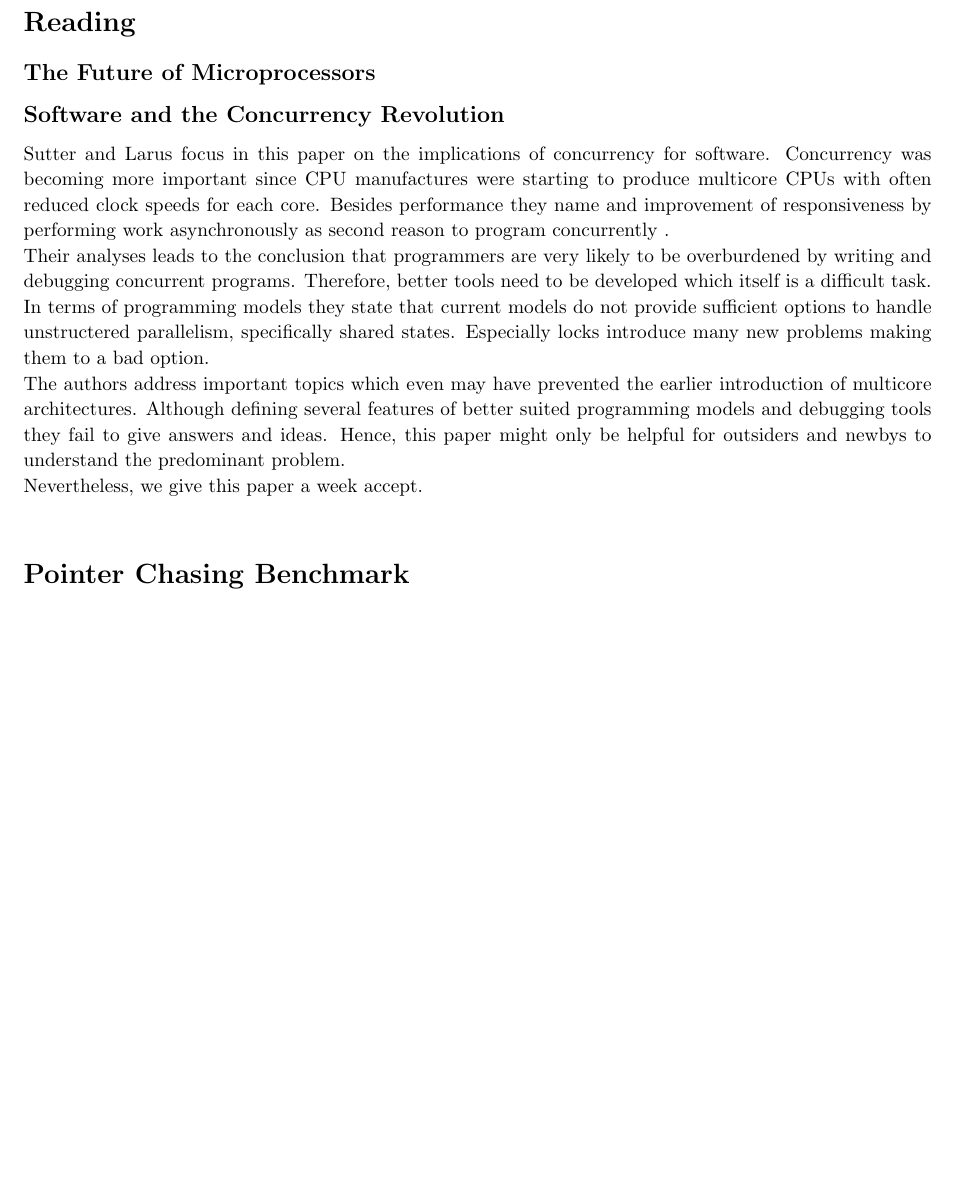
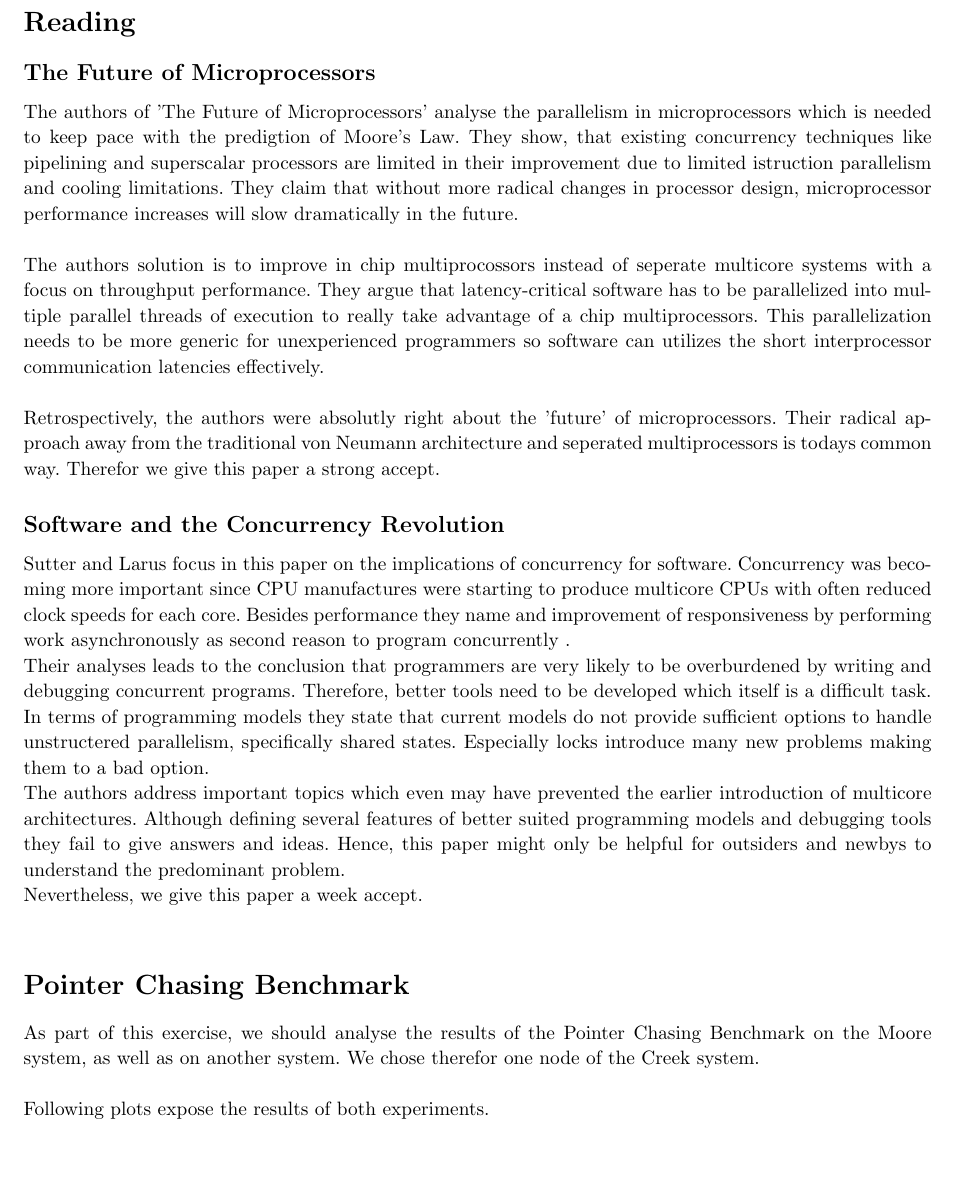
Before and after one commit to MaxMustermann01/APC, a LaTeX problem sheet (exercise_2/docu/docu_2.tex): part of page 3 of 4 before the commit and part of page 3 of 6 after it, cut so that both start at the same text, the shorter picture padded with empty space. Compiled offline with pdfLaTeX.

Commit message:
add reading + 2.2

```diff
--- a/exercise_2/docu/docu_2.tex
+++ b/exercise_2/docu/docu_2.tex
@@ -14,7 +14,7 @@
 \usepackage{courier} % Required for the courier font
 \usepackage{lipsum} % Used for inserting dummy 'Lorem ipsum' text into the template
 \usepackage[utf8]{inputenc}
-\usepackage[english]{babel}
+\usepackage[ngerman]{babel}
 \usepackage{subcaption, caption, tabularx, minted}
 \usepackage{hyperref}
 
@@ -174,7 +174,23 @@
 \begin{homeworkProblem}[Reading]
 
 \subsection{The Future of Microprocessors}
-
+The authors of 'The Future of Microprocessors' analyse the parallelism in microprocessors
+which is needed to keep pace with the predigtion of Moore's Law. They show, that existing
+concurrency techniques like pipelining and superscalar processors are limited in their
+improvement due to limited istruction parallelism and cooling limitations. They claim
+that without more radical changes in processor design, microprocessor performance increases
+will slow dramatically in the future.
+\\\\
+The authors solution is to improve in chip multiprocossors instead of seperate multicore
+systems with a focus on throughput performance. They argue that latency-critical software
+has to be parallelized into multiple parallel threads of execution to really take
+advantage of a chip multiprocessors. This parallelization needs to be more generic for
+unexperienced programmers so software can utilizes the short interprocessor communication
+latencies effectively.
+\\\\
+Retrospectively, the authors were absolutly right about the 'future' of microprocessors.
+Their radical approach away from the traditional von Neumann architecture and seperated
+multiprocessors is todays common way. Therefor we give this paper a strong accept.
 \subsection{Software and the Concurrency Revolution}
 Sutter and Larus focus in this paper on the implications of concurrency for software. Concurrency was becoming more important since CPU manufactures were starting to produce multicore CPUs with often reduced clock speeds for each core. Besides performance they name and improvement of responsiveness by performing work asynchronously as second reason to program concurrently . \\
 Their analyses leads to the conclusion that programmers are very likely to be overburdened by writing and debugging concurrent programs. Therefore, better tools need to be developed which itself is a difficult task. In terms of programming models they state that current models do not provide sufficient options to handle unstructered parallelism, specifically shared states. Especially locks introduce many new problems making them to a bad option. \\
@@ -188,4 +204,12 @@ Nevertheless, we give this paper a week accept.\\
 %----------------------------------------------------------------------------------------
 
 \begin{homeworkProblem}[Pointer Chasing Benchmark]
+As part of this exercise, we should analyse the results of the Pointer Chasing Benchmark
+on the Moore system, as well as on another system. We chose therefor one node of the
+Creek system.
+\\\\
+Following plots expose the results of both experiments.
 
+\begin{center}
+\includegraphics[width=1\columnwidth]{MemLat_Moore.png}
+\end{center}
```
Also changed, not shown: exercise_2/docu/MemLat_Creek.png (added), exercise_2/docu/MemLat_Moore.png (added), exercise_2/docu/docu_2.tex (25 more changed lines).
